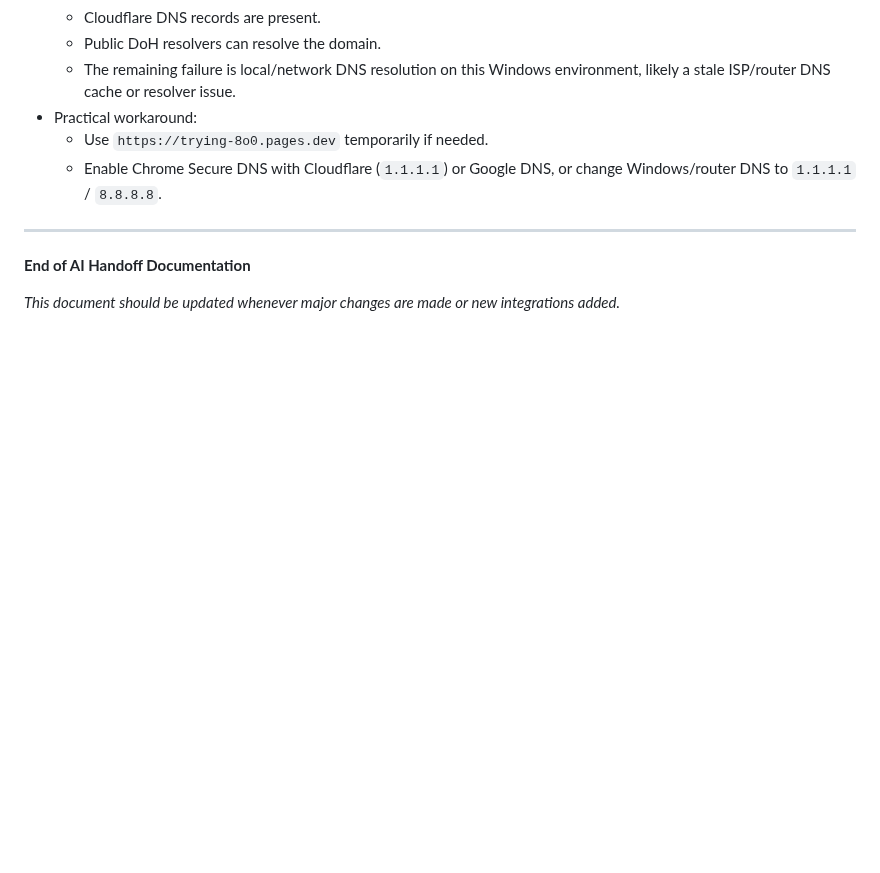
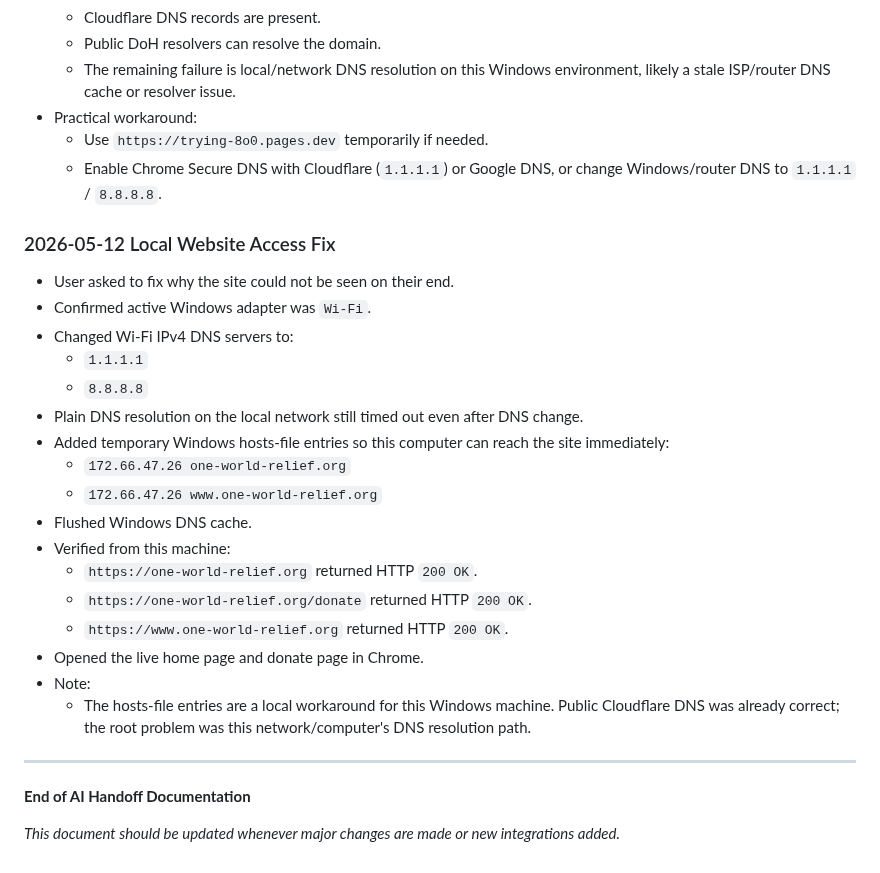
Before and after one commit to Fahadbin-Alam/OneWorldRelief-Website, a Markdown page: one-world-relief/AI_HANDOFF_DOCUMENTATION.md, the part around the change. Rendered like a GitHub page; blank space fills up the shorter version.

Commit message:
docs: log local website access fix

```diff
--- a/one-world-relief/AI_HANDOFF_DOCUMENTATION.md
+++ b/one-world-relief/AI_HANDOFF_DOCUMENTATION.md
@@ -1921,6 +1921,25 @@ Additional DNS check later on May 4, 2026:
   - Use `https://trying-8o0.pages.dev` temporarily if needed.
   - Enable Chrome Secure DNS with Cloudflare (`1.1.1.1`) or Google DNS, or change Windows/router DNS to `1.1.1.1` / `8.8.8.8`.
 
+### 2026-05-12 Local Website Access Fix
+- User asked to fix why the site could not be seen on their end.
+- Confirmed active Windows adapter was `Wi-Fi`.
+- Changed Wi-Fi IPv4 DNS servers to:
+  - `1.1.1.1`
+  - `8.8.8.8`
+- Plain DNS resolution on the local network still timed out even after DNS change.
+- Added temporary Windows hosts-file entries so this computer can reach the site immediately:
+  - `172.66.47.26 one-world-relief.org`
+  - `172.66.47.26 www.one-world-relief.org`
+- Flushed Windows DNS cache.
+- Verified from this machine:
+  - `https://one-world-relief.org` returned HTTP `200 OK`.
+  - `https://one-world-relief.org/donate` returned HTTP `200 OK`.
+  - `https://www.one-world-relief.org` returned HTTP `200 OK`.
+- Opened the live home page and donate page in Chrome.
+- Note:
+  - The hosts-file entries are a local workaround for this Windows machine. Public Cloudflare DNS was already correct; the root problem was this network/computer's DNS resolution path.
+
 ---
 
 **End of AI Handoff Documentation**
```
